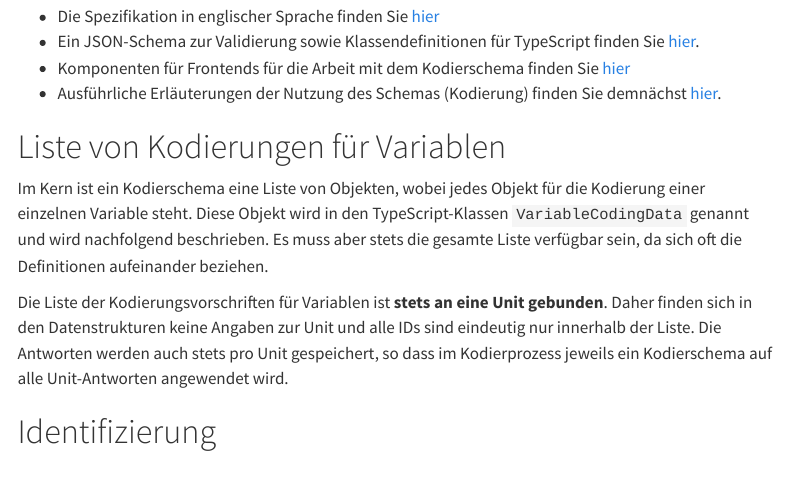
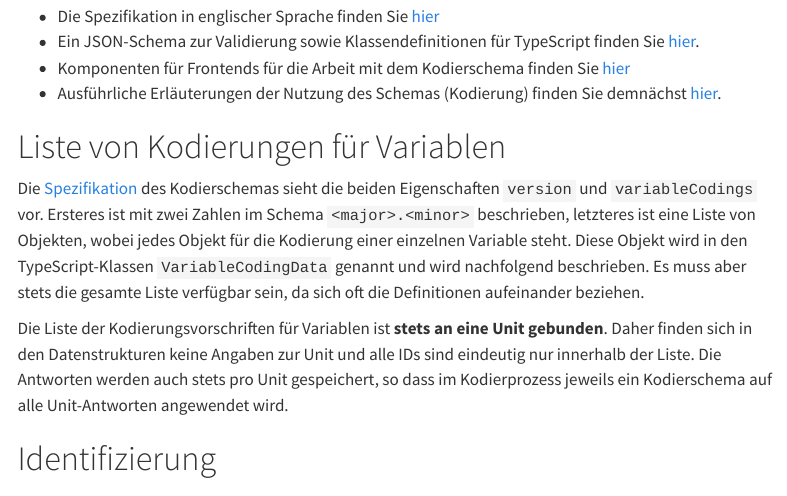
Before and after one commit to iqb-berlin/coding-info, a Quarto document (data-structures/coding-scheme.qmd): the page in a window 1100 px wide, from 130 px down. Rendered offline with R 4.5, knitr and Pandoc in place of Quarto, with nearby package versions; menus at the side of the page are left out.

Commit message:
Add version in coding scheme

```diff
--- a/data-structures/coding-scheme.qmd
+++ b/data-structures/coding-scheme.qmd
@@ -15,7 +15,7 @@ Auf dieser Seite sind in komprimierter Form alle Parameter und möglichen Werte
 
 # Liste von Kodierungen für Variablen
 
-Im Kern ist ein Kodierschema eine Liste von Objekten, wobei jedes Objekt für die Kodierung einer einzelnen Variable steht. Diese Objekt wird in den TypeScript-Klassen `VariableCodingData` genannt und wird nachfolgend beschrieben. Es muss aber stets die gesamte Liste verfügbar sein, da sich oft die Definitionen aufeinander beziehen.
+Die [Spezifikation](https://iqb-berlin.github.io/responses) des Kodierschemas sieht die beiden Eigenschaften `version` und `variableCodings` vor. Ersteres ist mit zwei Zahlen im Schema `<major>.<minor>` beschrieben, letzteres ist eine Liste von Objekten, wobei jedes Objekt für die Kodierung einer einzelnen Variable steht. Diese Objekt wird in den TypeScript-Klassen `VariableCodingData` genannt und wird nachfolgend beschrieben. Es muss aber stets die gesamte Liste verfügbar sein, da sich oft die Definitionen aufeinander beziehen.
 
 Die Liste der Kodierungsvorschriften für Variablen ist **stets an eine Unit gebunden**. Daher finden sich in den Datenstrukturen keine Angaben zur Unit und alle IDs sind eindeutig nur innerhalb der Liste. Die Antworten werden auch stets pro Unit gespeichert, so dass im Kodierprozess jeweils ein Kodierschema auf alle Unit-Antworten angewendet wird.
 
```
